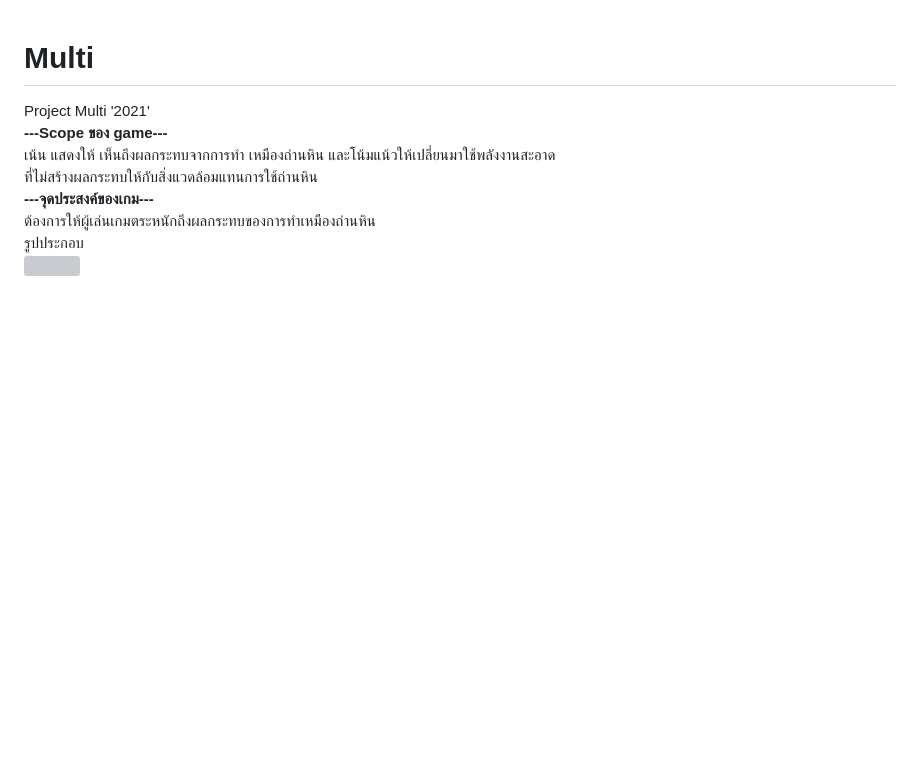
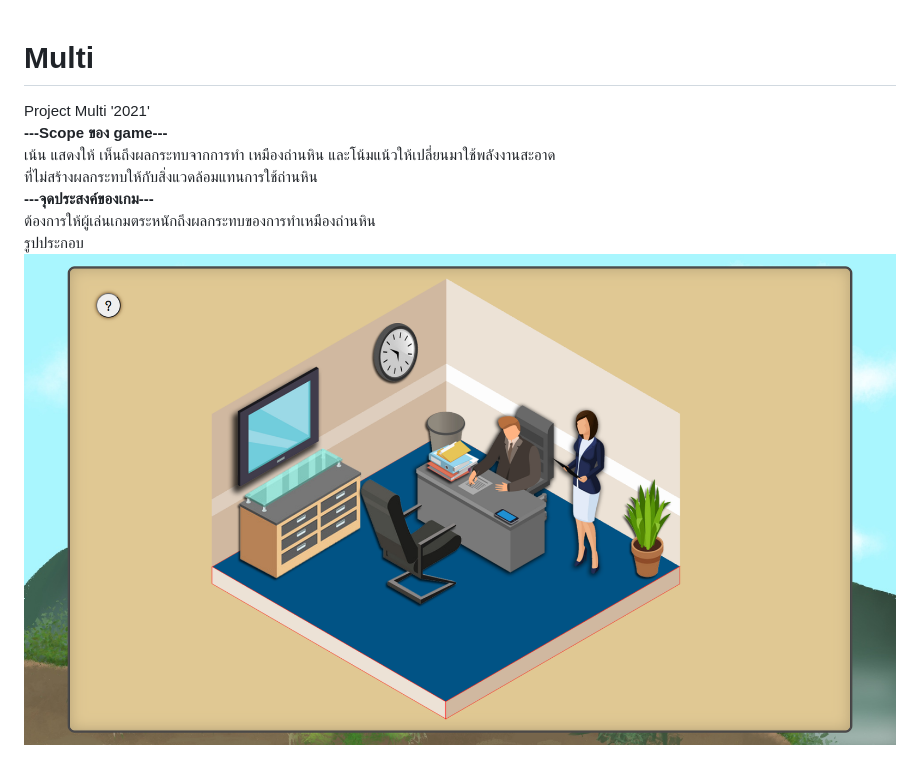
Before and after one commit to ipin0917826334/Multi, a Markdown page: README.md, the part around the change. Drawn GitHub-style; pictures changed too: git/screen1.png (added); blank space fills up the shorter version; grey boxes are pictures that could not be loaded.

```diff
--- a/README.md
+++ b/README.md
@@ -5,4 +5,4 @@ Project Multi '2021'<br>
 <b>---จุดประสงค์ของเกม---</b><br>
 ต้องการให้ผู้เล่นเกมตระหนักถึงผลกระทบของการทําเหมืองถ่านหิน<br>
 รูปประกอบ<br>
-<img src='/git/screen.jpg'>
+<img src='/git/screen1.png'>
```
